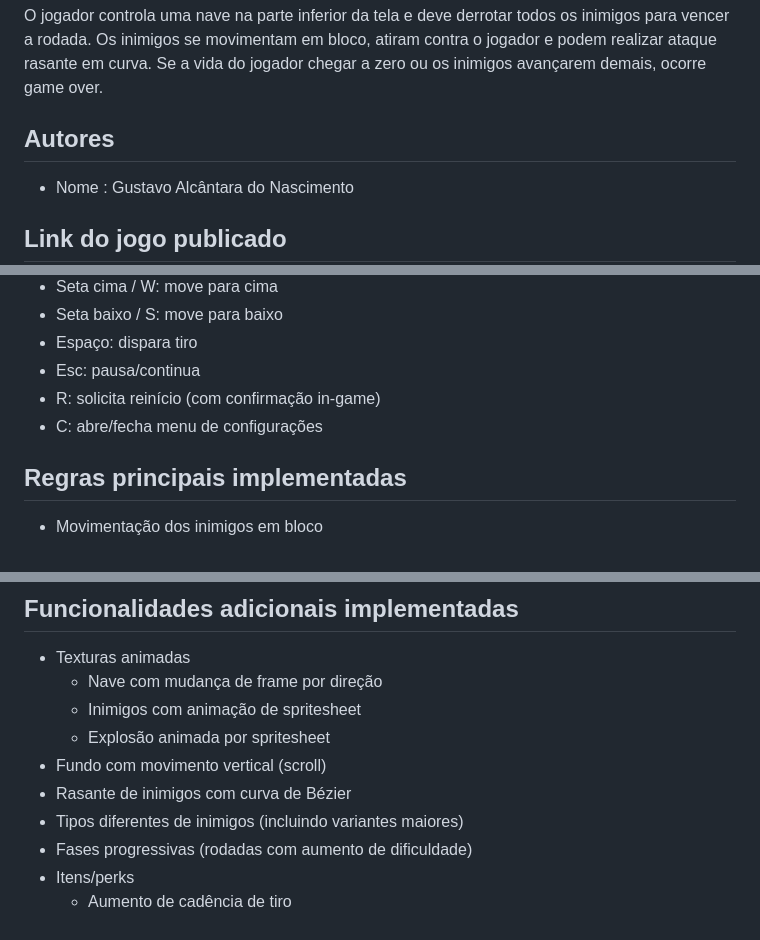
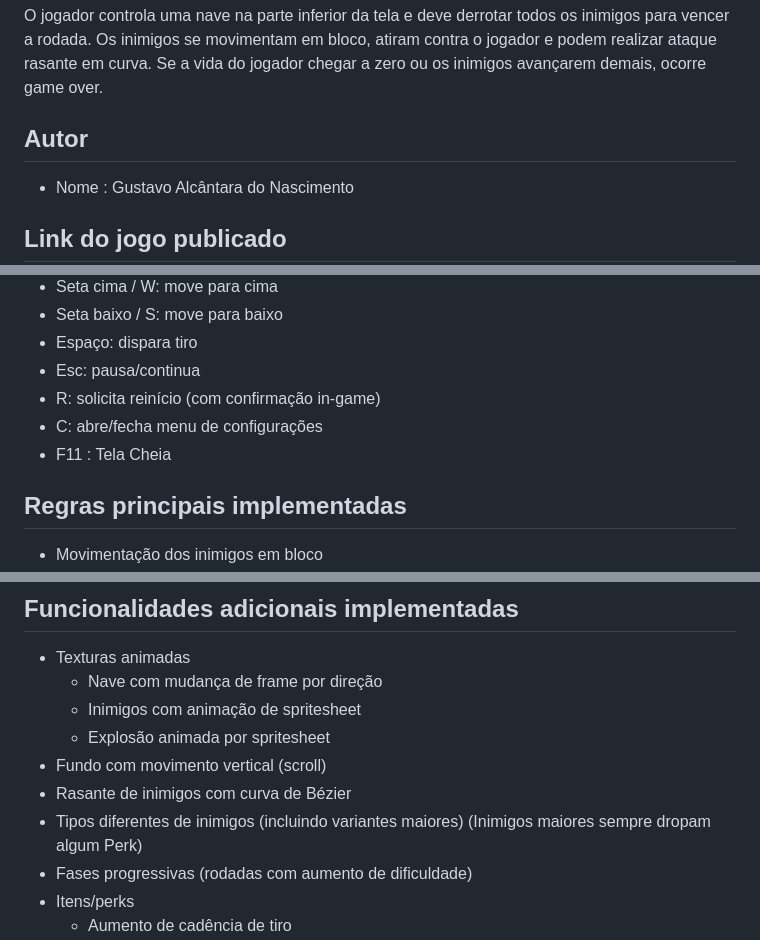
Before and after one commit to gustavoalcantaran/TP1, a Markdown page: README.md, 3 parts joined by grey strips. Rendered like a GitHub page.

Commit message:
docs: README changes

```diff
--- a/README.md
+++ b/README.md
@@ -6,7 +6,7 @@ Jogo estilo Galaxian desenvolvido para a disciplina de Computação Gráfica, us
 
 O jogador controla uma nave na parte inferior da tela e deve derrotar todos os inimigos para vencer a rodada. Os inimigos se movimentam em bloco, atiram contra o jogador e podem realizar ataque rasante em curva. Se a vida do jogador chegar a zero ou os inimigos avançarem demais, ocorre game over.
 
-## Autores
+## Autor
 
 - Nome : Gustavo Alcântara do Nascimento
 
@@ -28,6 +28,7 @@ O jogador controla uma nave na parte inferior da tela e deve derrotar todos os i
 - Esc: pausa/continua
 - R: solicita reinício (com confirmação in-game)
 - C: abre/fecha menu de configurações
+- F11 : Tela Cheia
 
 ## Regras principais implementadas
 
@@ -51,7 +52,7 @@ O jogador controla uma nave na parte inferior da tela e deve derrotar todos os i
 	- Explosão animada por spritesheet
 - Fundo com movimento vertical (scroll)
 - Rasante de inimigos com curva de Bézier
-- Tipos diferentes de inimigos (incluindo variantes maiores)
+- Tipos diferentes de inimigos (incluindo variantes maiores) (Inimigos maiores sempre dropam algum Perk)
 - Fases progressivas (rodadas com aumento de dificuldade)
 - Itens/perks
 	- Aumento de cadência de tiro
```
